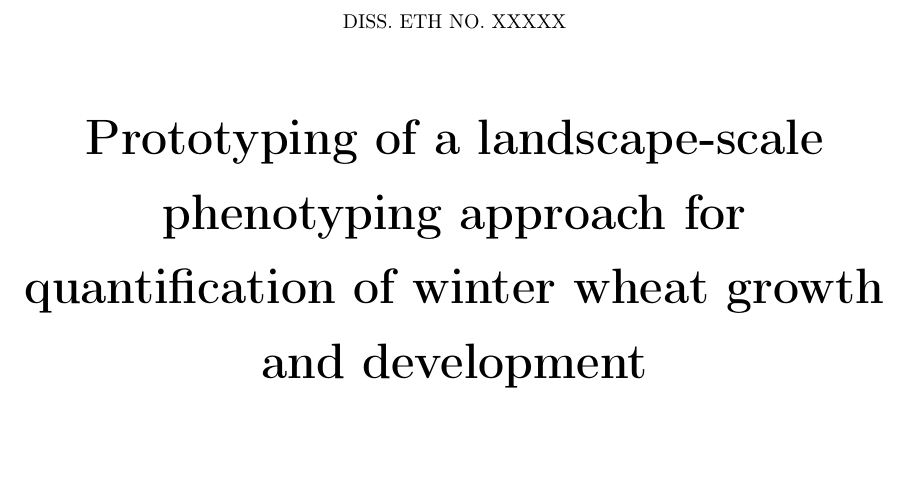
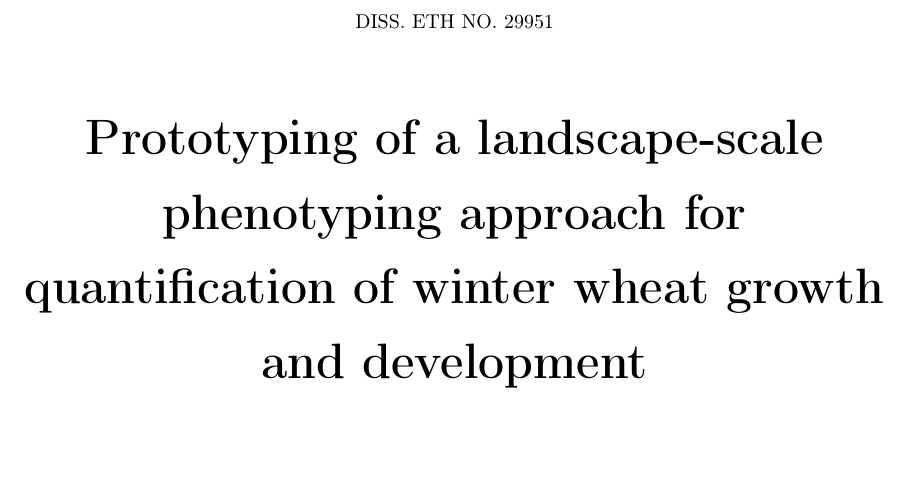
Before and after one commit to lukasValentin/phd_thesis_lukas, a LaTeX thesis (main.tex, which reads 00-aux/eth_titlepage.tex): part of page 3 of 229, cut so that both start at the same text. Compiled offline with pdfLaTeX.

Commit message:
final version for print

```diff
--- a/00-aux/eth_titlepage.tex
+++ b/00-aux/eth_titlepage.tex
@@ -1,6 +1,6 @@
 \begin{titlepage}
     \begin{center}
-        DISS. ETH NO. XXXXX\\
+        DISS. ETH NO. 29951\\
         \vspace{0.9cm}
         \Huge
         \textbf{Prototyping of a landscape-scale phenotyping approach for quantification of winter wheat growth and development}
```
Also changed, not shown: 00-aux/title_page_diss.png.
